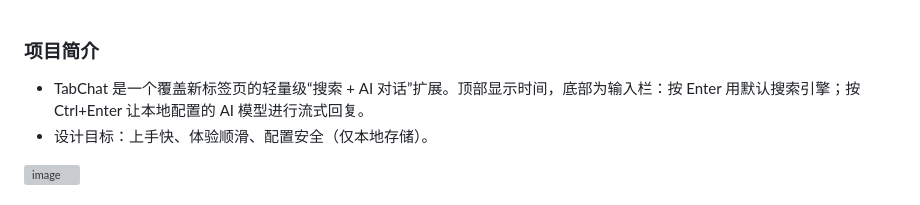
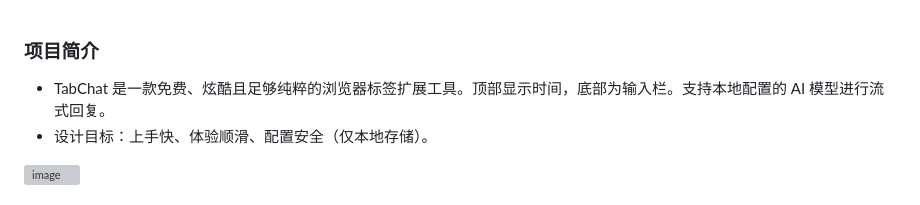
Before and after one commit to xcarry15/TabChat, a Markdown page: README.md, the part around the change. Drawn GitHub-style; grey boxes are pictures that could not be loaded.

Commit message:
更新说明

```diff
--- a/README.md
+++ b/README.md
@@ -1,5 +1,5 @@
 ### 项目简介
-- TabChat 是一个覆盖新标签页的轻量级“搜索 + AI 对话”扩展。顶部显示时间，底部为输入栏：按 Enter 用默认搜索引擎；按 Ctrl+Enter 让本地配置的 AI 模型进行流式回复。
+- TabChat 是一款免费、炫酷且足够纯粹的浏览器标签扩展工具。顶部显示时间，底部为输入栏。支持本地配置的 AI 模型进行流式回复。
 - 设计目标：上手快、体验顺滑、配置安全（仅本地存储）。
 <img width="1911" height="1018" alt="image" src="https://github.com/user-attachments/assets/7d05dde7-0b7d-4167-8a26-db9bf70f05a5" />
 
```
